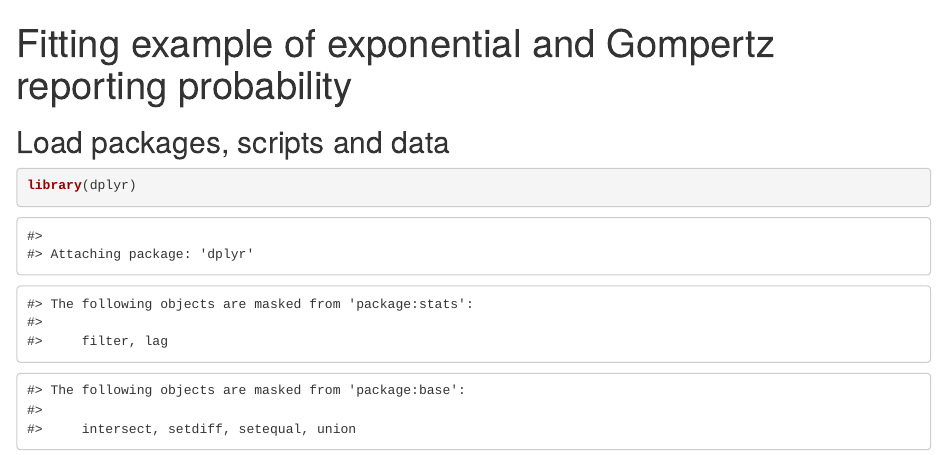
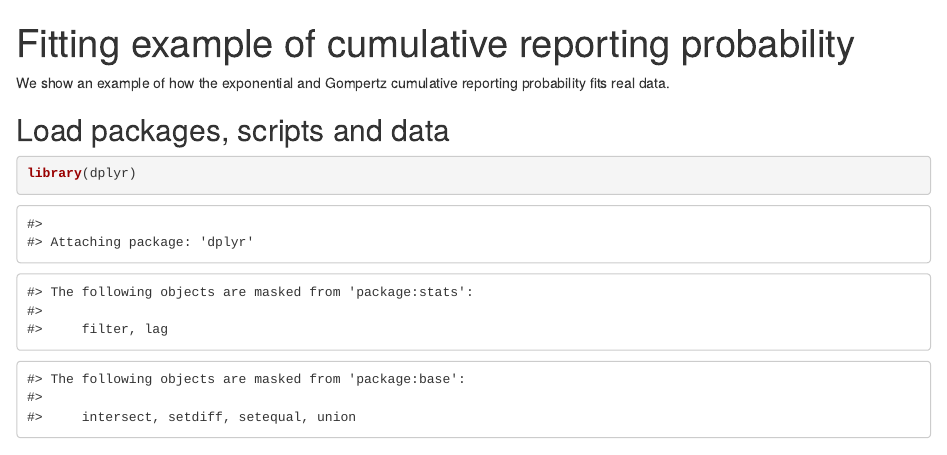
Before and after one commit to ErickChacon/parametric-nowcasting, an R Markdown document (scripts/40-explore/28-example-reporting-probability.Rmd): the page in a window 1100 px wide, from its top. Rendered offline with R 4.5, knitr and Pandoc, with nearby package versions; some code elsewhere in the file could not run offline.

Commit message:
update graph of reporting probability

````diff
--- a/scripts/40-explore/28-example-selected-curves.Rmd
+++ b/scripts/40-explore/28-example-reporting-probability.Rmd
@@ -1,11 +1,14 @@
 ---
-title: "Fitting example of exponential and Gompertz reporting probability"
+title: "Fitting example of cumulative reporting probability"
 prerequisites:
     - data/processed/huso104_cum_2011_05_12_to_06_06.rds
     - data/processed/sari_cum_2009_06_14_to_11_22.rds
 targets:
     - data/figures/qd_example_sari_huso104.png
 ---
+
+We show an example of how the exponential and Gompertz cumulative reporting probability
+fits real data.
 
 ```{r setup, include = FALSE}
 knitr::opts_chunk$set(echo = TRUE, fig.align = "center")
````
Also changed, not shown: 5 other files.
